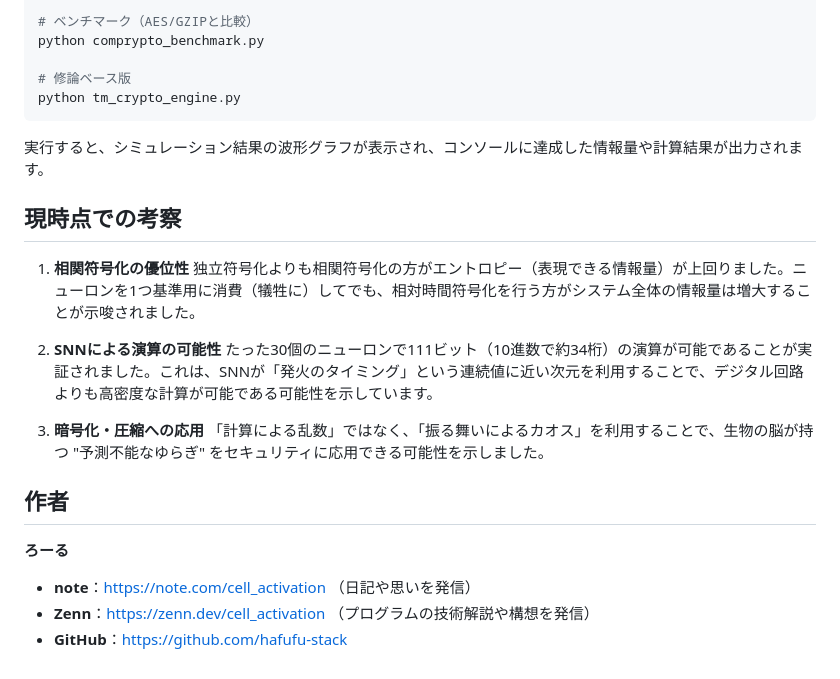
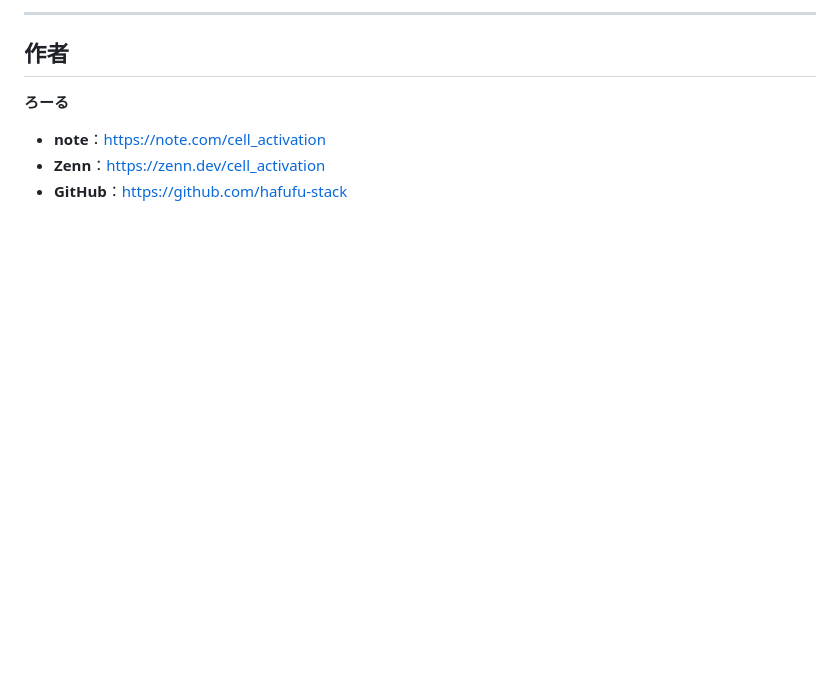
Before and after one commit to hafufu-stack/temporal-coding-simulation, a Markdown page: README.md, the part around one of its changes. Rendered like a GitHub page; blank space fills up the shorter version.

````diff
--- a/README.md
+++ b/README.md
@@ -150,28 +153,9 @@ python comprypto_system.py
 
-# ベンチマーク（AES/GZIPと比較）
-python comprypto_benchmark.py
-
-# 修論ベース版
-python tm_crypto_engine.py
-```
-
-実行すると、シミュレーション結果の波形グラフが表示され、コンソールに達成した情報量や計算結果が出力されます。
-
-## 現時点での考察
-
-1.  **相関符号化の優位性**
-    独立符号化よりも相関符号化の方がエントロピー（表現できる情報量）が上回りました。ニューロンを1つ基準用に消費（犠牲に）してでも、相対時間符号化を行う方がシステム全体の情報量は増大することが示唆されました。
-
-2.  **SNNによる演算の可能性**
-    たった30個のニューロンで111ビット（10進数で約34桁）の演算が可能であることが実証されました。これは、SNNが「発火のタイミング」という連続値に近い次元を利用することで、デジタル回路よりも高密度な計算が可能である可能性を示しています。
-
-3.  **暗号化・圧縮への応用**
-    「計算による乱数」ではなく、「振る舞いによるカオス」を利用することで、生物の脳が持つ "予測不能なゆらぎ" をセキュリティに応用できる可能性を示しました。
-
+---
 
 ## 作者
 
 **ろーる**
-*   **note**：[https://note.com/cell_activation](https://note.com/cell_activation) （日記や思いを発信）
-*   **Zenn**：[https://zenn.dev/cell_activation](https://zenn.dev/cell_activation) （プログラムの技術解説や構想を発信）
+*   **note**：[https://note.com/cell_activation](https://note.com/cell_activation)
+*   **Zenn**：[https://zenn.dev/cell_activation](https://zenn.dev/cell_activation)
 *   **GitHub**：[https://github.com/hafufu-stack](https://github.com/hafufu-stack)
````
Also changed, not shown: other parts of README.md (+100 -97 lines).
